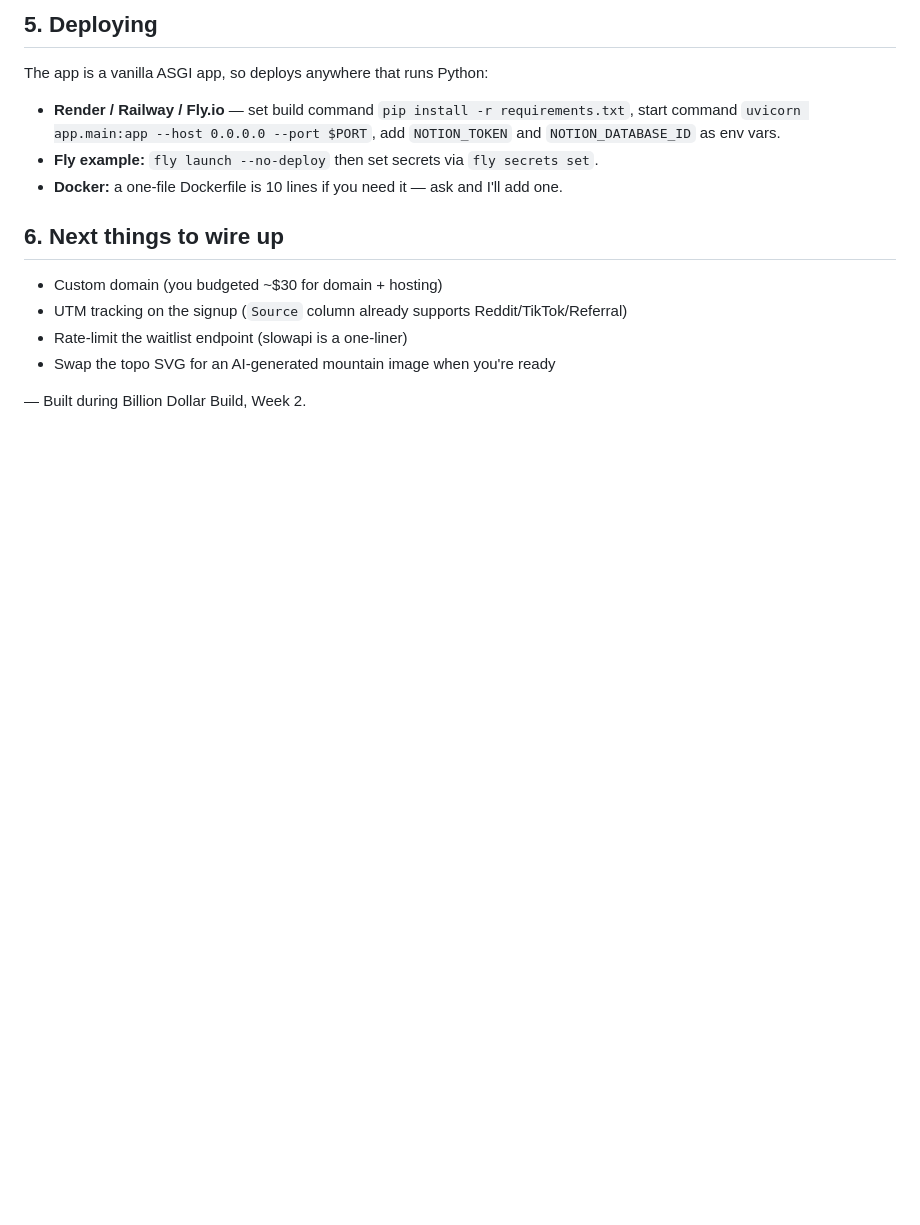
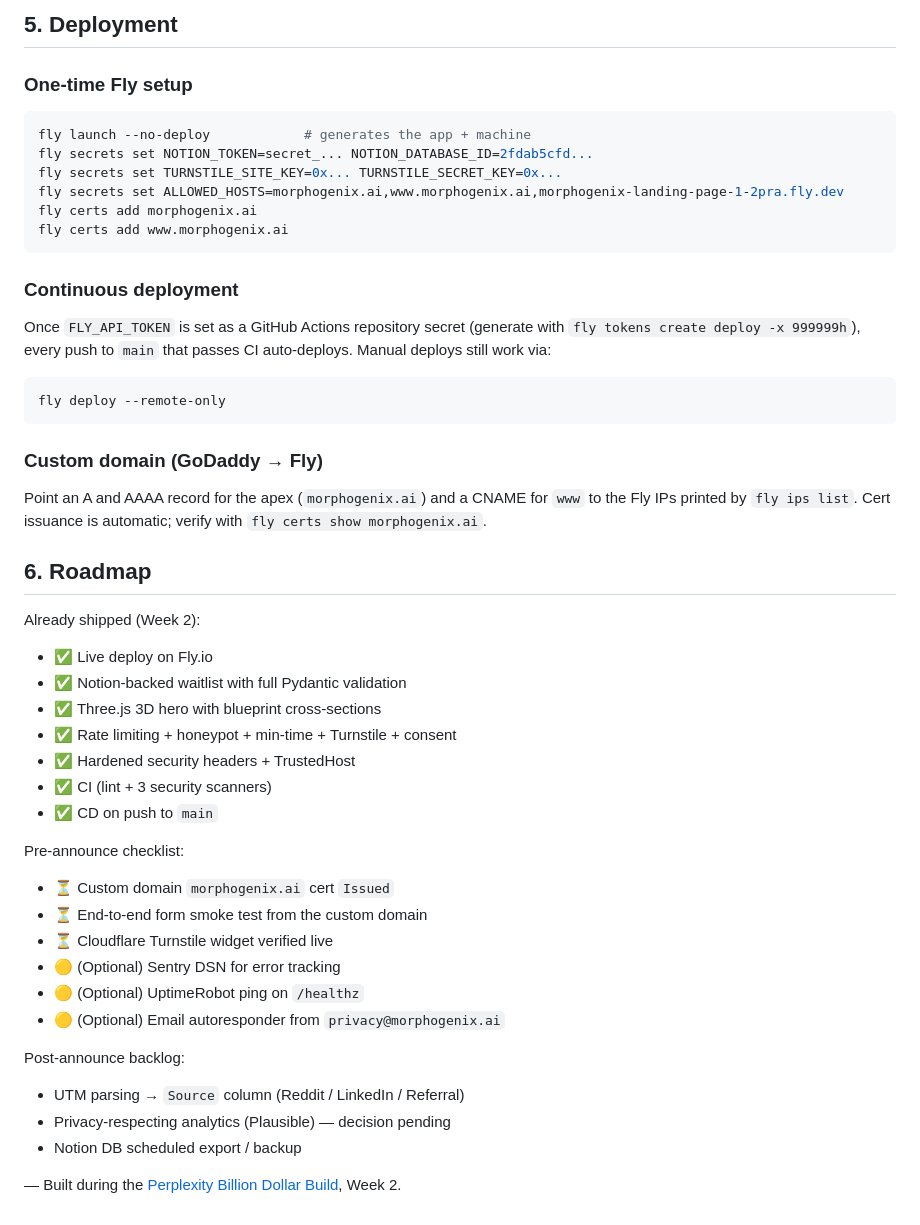
Before and after one commit to Wesley-Jakob-Gilbert/MorphoGenix-Landing-Page, a Markdown page: README.md, the part around one of its changes. Rendered like a GitHub page; blank space fills up the shorter version.

````diff
--- a/README.md
+++ b/README.md
@@ -120,19 +186,58 @@ photo or a Perplexity-generated image later by replacing the `.topo`
 
-## 5. Deploying
+## 5. Deployment
 
-The app is a vanilla ASGI app, so deploys anywhere that runs Python:
+### One-time Fly setup
 
-- **Render / Railway / Fly.io** — set build command `pip install -r requirements.txt`,
-  start command `uvicorn app.main:app --host 0.0.0.0 --port $PORT`, add
-  `NOTION_TOKEN` and `NOTION_DATABASE_ID` as env vars.
-- **Fly example:** `fly launch --no-deploy` then set secrets via `fly secrets set`.
-- **Docker:** a one-file Dockerfile is 10 lines if you need it — ask and I'll add one.
+```bash
+fly launch --no-deploy            # generates the app + machine
+fly secrets set NOTION_TOKEN=secret_... NOTION_DATABASE_ID=2fdab5cfd...
+fly secrets set TURNSTILE_SITE_KEY=0x... TURNSTILE_SECRET_KEY=0x...
+fly secrets set ALLOWED_HOSTS=morphogenix.ai,www.morphogenix.ai,morphogenix-landing-page-1-2pra.fly.dev
+fly certs add morphogenix.ai
+fly certs add www.morphogenix.ai
+```
 
-## 6. Next things to wire up
+### Continuous deployment
 
-- Custom domain (you budgeted ~$30 for domain + hosting)
-- UTM tracking on the signup (`Source` column already supports Reddit/TikTok/Referral)
-- Rate-limit the waitlist endpoint (slowapi is a one-liner)
-- Swap the topo SVG for an AI-generated mountain image when you're ready
+Once `FLY_API_TOKEN` is set as a GitHub Actions repository secret
+(generate with `fly tokens create deploy -x 999999h`), every push to
+`main` that passes CI auto-deploys. Manual deploys still work via:
 
-— Built during Billion Dollar Build, Week 2.
+```bash
+fly deploy --remote-only
+```
+
+### Custom domain (GoDaddy → Fly)
+
+Point an A and AAAA record for the apex (`morphogenix.ai`) and a CNAME for
+`www` to the Fly IPs printed by `fly ips list`. Cert issuance is automatic;
+verify with `fly certs show morphogenix.ai`.
+
+## 6. Roadmap
+
+Already shipped (Week 2):
+
+- ✅ Live deploy on Fly.io
+- ✅ Notion-backed waitlist with full Pydantic validation
+- ✅ Three.js 3D hero with blueprint cross-sections
+- ✅ Rate limiting + honeypot + min-time + Turnstile + consent
+- ✅ Hardened security headers + TrustedHost
+- ✅ CI (lint + 3 security scanners)
+- ✅ CD on push to `main`
+
+Pre-announce checklist:
+
+- ⏳ Custom domain `morphogenix.ai` cert `Issued`
+- ⏳ End-to-end form smoke test from the custom domain
+- ⏳ Cloudflare Turnstile widget verified live
+- 🟡 (Optional) Sentry DSN for error tracking
+- 🟡 (Optional) UptimeRobot ping on `/healthz`
+- 🟡 (Optional) Email autoresponder from `privacy@morphogenix.ai`
+
+Post-announce backlog:
+
+- UTM parsing → `Source` column (Reddit / LinkedIn / Referral)
+- Privacy-respecting analytics (Plausible) — decision pending
+- Notion DB scheduled export / backup
+
+— Built during the [Perplexity Billion Dollar Build](https://perplexity.ai), Week 2.
````
Also changed, not shown: other parts of README.md (+132 -66 lines).
